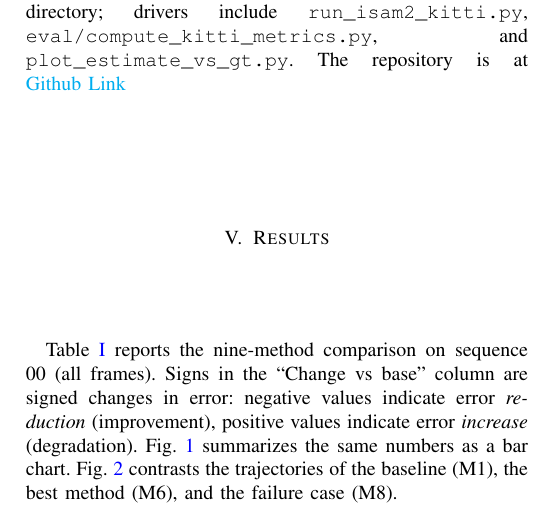
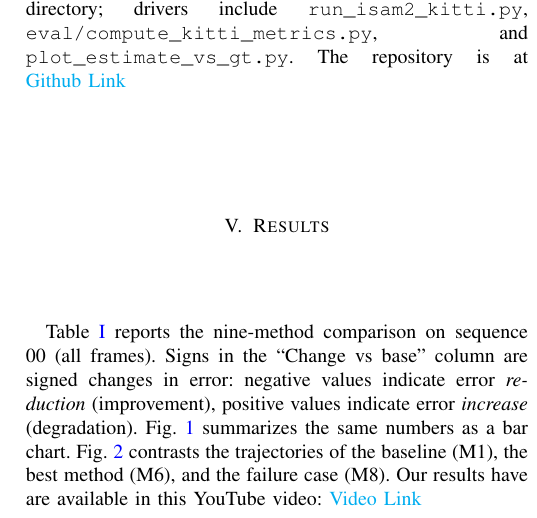
Before and after one commit to anshm10/iSAM2, a LaTeX paper (main.tex): part of one column of page 3 of 6, cut so that both start at the same text. Compiled offline with pdfLaTeX.

Commit message:
updated report to include video link

```diff
--- a/main.tex
+++ b/main.tex
@@ -206,7 +206,7 @@ Experiments use KITTI odometry \cite{geiger2012kitti}, sequence 00, all 4541 pos
 %%%%%%%%%%%%%%%%%%%%%%%% RESULTS %%%%%%%%%%%%%%%%%%%%%%%%
 
 \section{Results}
-Table~\ref{tab:main_ablation} reports the nine-method comparison on sequence 00 (all frames). Signs in the ``Change vs base'' column are signed changes in error: negative values indicate error \emph{reduction} (improvement), positive values indicate error \emph{increase} (degradation). Fig.~\ref{fig:six_method_rmse} summarizes the same numbers as a bar chart. Fig.~\ref{fig:key_trajectories} contrasts the trajectories of the baseline (M1), the best method (M6), and the failure case (M8).
+Table~\ref{tab:main_ablation} reports the nine-method comparison on sequence 00 (all frames). Signs in the ``Change vs base'' column are signed changes in error: negative values indicate error \emph{reduction} (improvement), positive values indicate error \emph{increase} (degradation). Fig.~\ref{fig:six_method_rmse} summarizes the same numbers as a bar chart. Fig.~\ref{fig:key_trajectories} contrasts the trajectories of the baseline (M1), the best method (M6), and the failure case (M8). Our results have are available in this YouTube video: \href{https://youtu.be/H78WqYtR_60}{Video Link}
 
 \begin{table}[!tbp]
 \centering
```
Also changed, not shown: EECS_568_Final_Project_Report.pdf.
